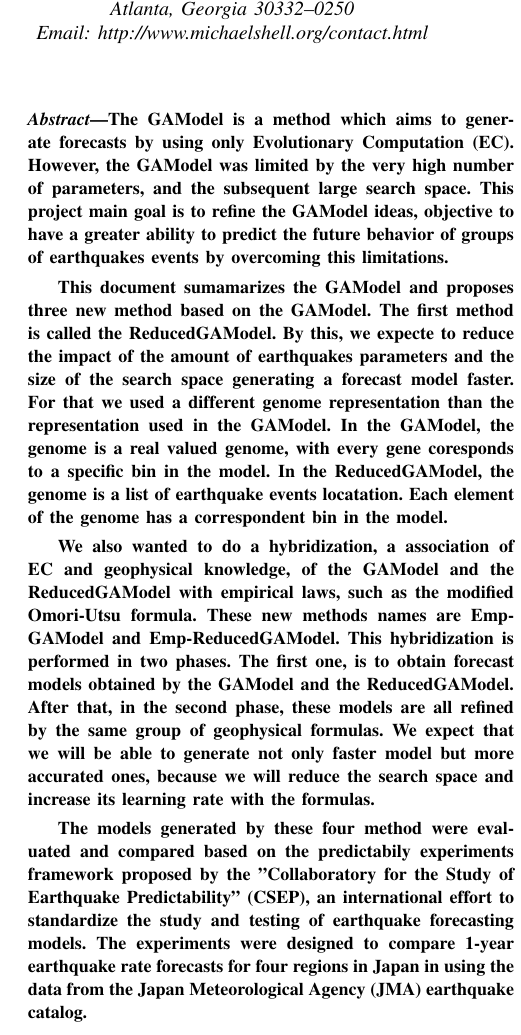
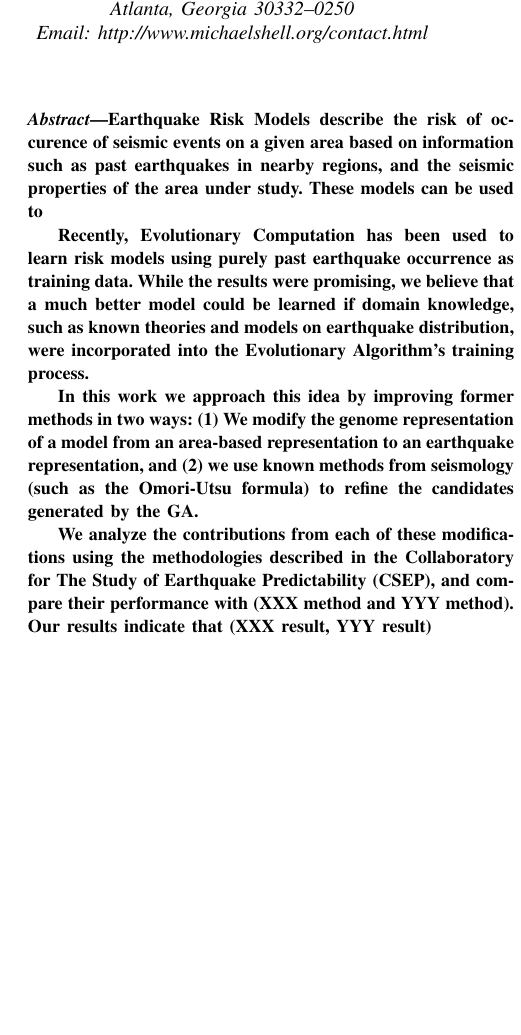
Before and after one commit to yurilavinas/2016-paper, a LaTeX paper (gecco-2016/CEC/main.tex, which reads gecco-2016/CEC/abstract.tex): part of one column of page 1 of 7, cut so that both start at the same text, the shorter picture padded with empty space. Compiled offline with pdfLaTeX; a missing font is replaced by an installed copy or a similar font; a LaTeX package or settings file that is missing is left out.

Commit message:
Modified Abstract and title

```diff
--- a/gecco-2016/CEC/abstract.tex
+++ b/gecco-2016/CEC/abstract.tex
@@ -1,39 +1,24 @@
-The GAModel is a method which aims to generate forecasts by using only
-Evolutionary Computation (EC). However, the GAModel was limited by the
-very high number of parameters, and the subsequent large search
-space. This project main goal is to refine the GAModel ideas,
-objective to have a greater ability to predict the future behavior of
-groups of earthquakes events by overcoming this limitations.
-
-This document sumamarizes the GAModel and proposes three new method
-based on the GAModel. The first method is called the
-ReducedGAModel. By this, we expecte to reduce the impact of the amount
-of earthquakes parameters and the size of the search space generating
-a forecast model faster. For that we used a different genome
-representation than the representation used in the GAModel. In the
-GAModel, the genome is a real valued genome, with every gene
-coresponds to a specific bin in the model. In the ReducedGAModel, the
-genome is a list of earthquake events locatation. Each element of the
-genome has a correspondent bin in the model.
-
-We also wanted to do a hybridization, a association of EC and
-geophysical knowledge, of the GAModel and the ReducedGAModel with
-empirical laws, such as the modified Omori-Utsu formula. These new
-methods names are Emp-GAModel and Emp-ReducedGAModel. This
-hybridization is performed in two phases. The first one, is to obtain
-forecast models obtained by the GAModel and the ReducedGAModel. After
-that, in the second phase, these models are all refined by the same
-group of geophysical formulas. We expect that we will be able to
-generate not only faster model but more accurated ones, because we
-will reduce the search space and increase its learning rate with the
-formulas.
+Earthquake Risk Models describe the risk of occurence of seismic
+events on a given area based on information such as past earthquakes
+in nearby regions, and the seismic properties of the area under study.
+These models can be used to
 
 
-The models generated by these four method were evaluated and compared
-based on the predictabily experiments framework proposed by the
-"Collaboratory for the Study of Earthquake Predictability" (CSEP), an
-international effort to standardize the study and testing of
-earthquake forecasting models. The experiments were designed to
-compare 1-year earthquake rate forecasts for four regions in Japan in
-using the data from the Japan Meteorological Agency (JMA) earthquake
-catalog.
+Recently, Evolutionary Computation has been used to learn risk models
+using purely past earthquake occurrence as training data. While the
+results were promising, we believe that a much better model could be
+learned if domain knowledge, such as known theories and models on
+earthquake distribution, were incorporated into the Evolutionary
+Algorithm's training process.
+
+In this work we approach this idea by improving former methods in two
+ways: (1) We modify the genome representation of a model from an
+area-based representation to an earthquake representation, and (2) we
+use known methods from seismology (such as the Omori-Utsu formula) to
+refine the candidates generated by the GA.
+
+We analyze the contributions from each of these modifications using
+the methodologies described in the Collaboratory for The Study of
+Earthquake Predictability (CSEP), and compare their performance with
+(XXX method and YYY method). Our results indicate that (XXX result,
+YYY result)
--- a/gecco-2016/CEC/main.tex
+++ b/gecco-2016/CEC/main.tex
@@ -64,8 +64,8 @@
 % not capitalized unless they are the first or last word of the title.
 % Linebreaks \\ can be used within to get better formatting as desired.
 % Do not put math or special symbols in the title.
-\title{Bare Demo of IEEEtran.cls for\\ IEEE Computer Society Conferences}
-
+\title{Improving the Generation of Earthquake Risk Models\\ Using
+  Evolutionary Algorithms tempered by Domain Knowledge}
 
 % author names and affiliations
 % use a multiple column layout for up to three different
```
Also changed, not shown: gecco-2016/CEC/main.pdf, 2 other files.
